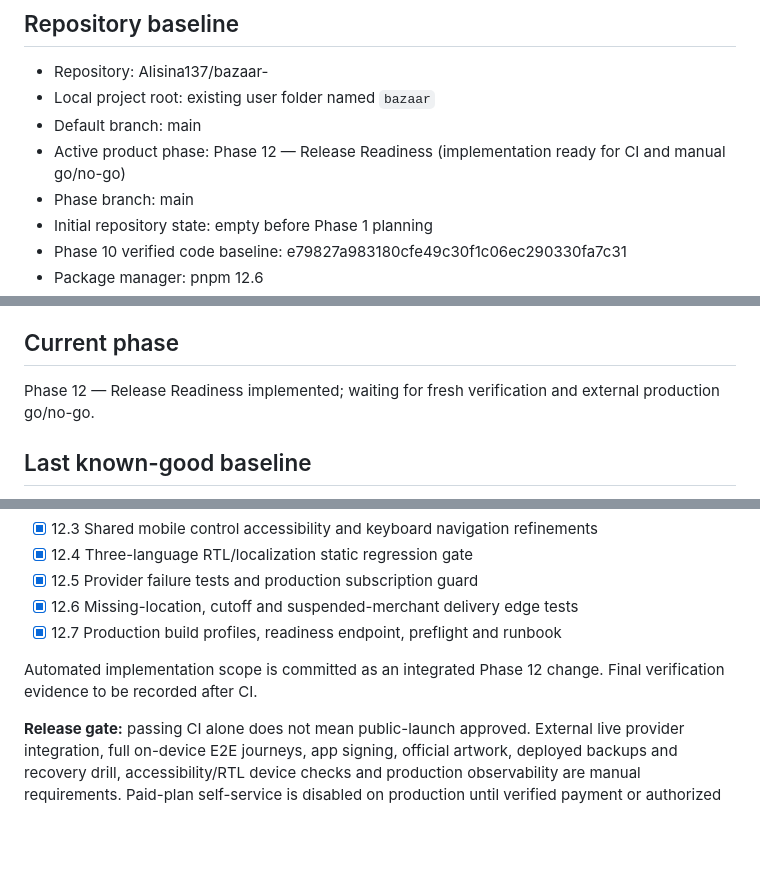
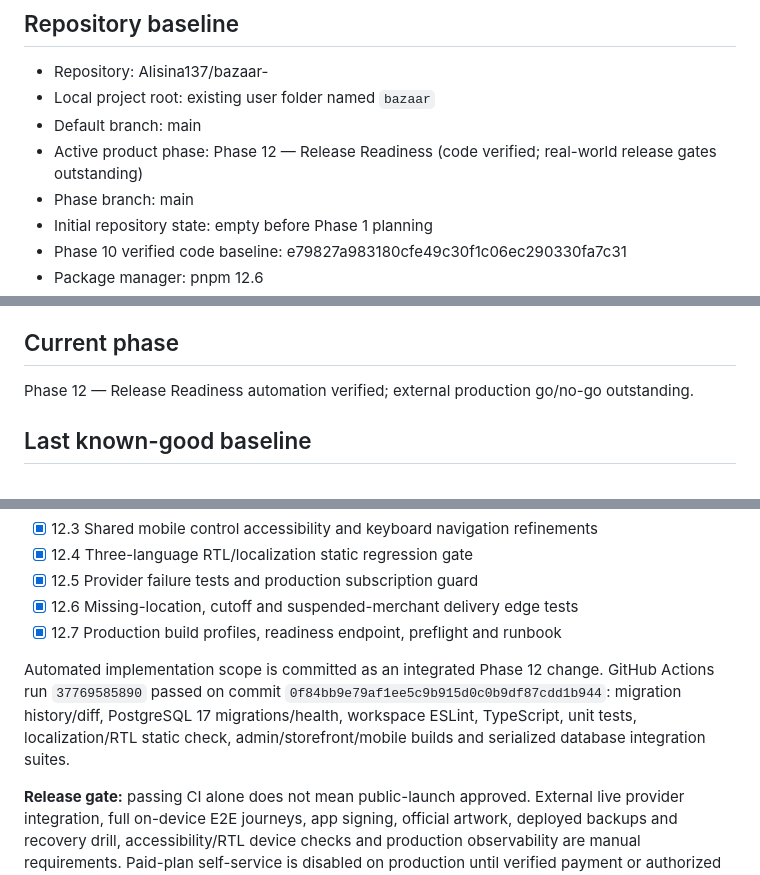
Before and after one commit to Alisina137/bazaar-, a Markdown page: docs/PROJECT-STATE.md, 3 parts joined by grey strips. GitHub-like rendering; blank space fills up the shorter version.

Commit message:
docs(phase-12): record green release engineering baseline and go-live boundaries

```diff
--- a/docs/PROJECT-STATE.md
+++ b/docs/PROJECT-STATE.md
@@ -11,7 +11,7 @@
 - Repository: Alisina137/bazaar-
 - Local project root: existing user folder named `bazaar`
 - Default branch: main
-- Active product phase: Phase 12 — Release Readiness (implementation ready for CI and manual go/no-go)
+- Active product phase: Phase 12 — Release Readiness (code verified; real-world release gates outstanding)
 - Phase branch: main
 - Initial repository state: empty before Phase 1 planning
 - Phase 10 verified code baseline: e79827a983180cfe49c30f1c06ec290330fa7c31
@@ -1563,7 +1563,7 @@ Verified gates include:
 
 ## Current phase
 
-Phase 12 — Release Readiness implemented; waiting for fresh verification and external production go/no-go.
+Phase 12 — Release Readiness automation verified; external production go/no-go outstanding.
 
 ## Last known-good baseline
 
@@ -1640,6 +1640,6 @@ Platform audit records cover all mutations through the newly introduced Phase 11
 - [x] 12.6 Missing-location, cutoff and suspended-merchant delivery edge tests
 - [x] 12.7 Production build profiles, readiness endpoint, preflight and runbook
 
-Automated implementation scope is committed as an integrated Phase 12 change. Final verification evidence to be recorded after CI.
+Automated implementation scope is committed as an integrated Phase 12 change. GitHub Actions run `37769585890` passed on commit `0f84bb9e79af1ee5c9b915d0c0b9df87cdd1b944`: migration history/diff, PostgreSQL 17 migrations/health, workspace ESLint, TypeScript, unit tests, localization/RTL static check, admin/storefront/mobile builds and serialized database integration suites.
 
 **Release gate:** passing CI alone does not mean public-launch approved. External live provider integration, full on-device E2E journeys, app signing, official artwork, deployed backups and recovery drill, accessibility/RTL device checks and production observability are manual requirements. Paid-plan self-service is disabled on production until verified payment or authorized activation is implemented. A COD-only Starter pilot is the safe available launch scope. Details: `docs/RELEASE-READINESS.md`.
```
Also changed, not shown: docs/RELEASE-READINESS.md (+1 -1 lines).
